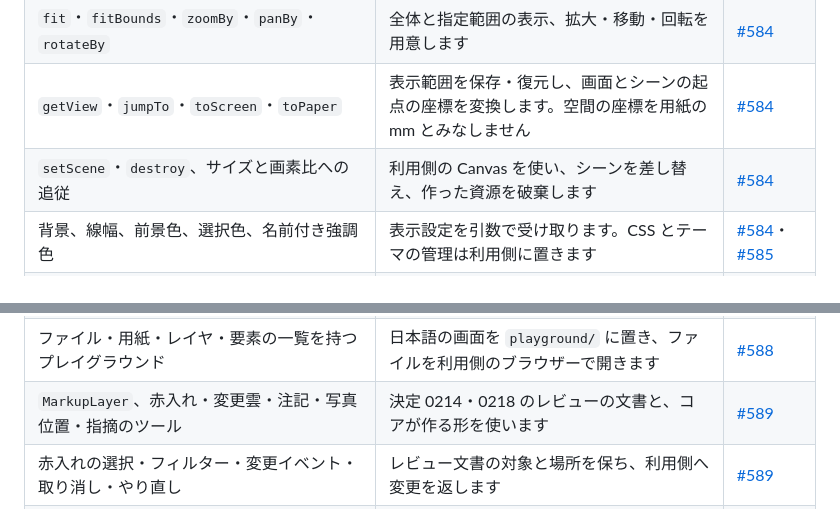
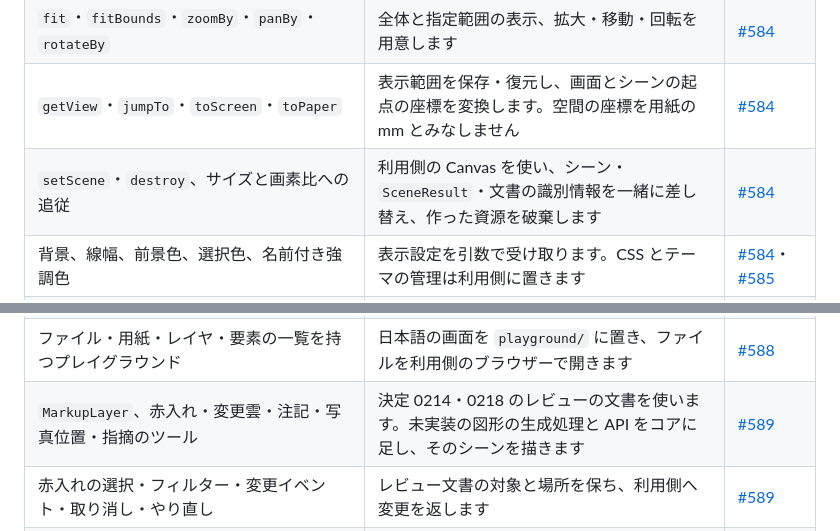
Before and after one commit to zumen-jp/zumen, a Markdown page: docs/view2d.md, 2 parts joined by grey strips. Rendered like a GitHub page.

```diff
--- a/docs/view2d.md
+++ b/docs/view2d.md
@@ -20,7 +20,7 @@
 | `renderScene`・`renderPrimitives`。線・面・文字・点の描画 | `readScene` で読んだ列を Canvas 2D へ描きます。字形はコアの輪郭を使います | [#584](https://github.com/zumen-jp/zumen/issues/584) |
 | `fit`・`fitBounds`・`zoomBy`・`panBy`・`rotateBy` | 全体と指定範囲の表示、拡大・移動・回転を用意します | [#584](https://github.com/zumen-jp/zumen/issues/584) |
 | `getView`・`jumpTo`・`toScreen`・`toPaper` | 表示範囲を保存・復元し、画面とシーンの起点の座標を変換します。空間の座標を用紙の mm とみなしません | [#584](https://github.com/zumen-jp/zumen/issues/584) |
-| `setScene`・`destroy`、サイズと画素比への追従 | 利用側の Canvas を使い、シーンを差し替え、作った資源を破棄します | [#584](https://github.com/zumen-jp/zumen/issues/584) |
+| `setScene`・`destroy`、サイズと画素比への追従 | 利用側の Canvas を使い、シーン・`SceneResult`・文書の識別情報を一緒に差し替え、作った資源を破棄します | [#584](https://github.com/zumen-jp/zumen/issues/584) |
 | 背景、線幅、前景色、選択色、名前付き強調色 | 表示設定を引数で受け取ります。CSS とテーマの管理は利用側に置きます | [#584](https://github.com/zumen-jp/zumen/issues/584)・[#585](https://github.com/zumen-jp/zumen/issues/585) |
 | `setLayersVisible`・`setHiddenLayers` | シーンの実効のレイヤ ID で表示を切り替えます | [#585](https://github.com/zumen-jp/zumen/issues/585) |
 | `select`・`setHovered`・`setHighlight` | L2 の ID と配置の道筋で、選択・hover・名前付き強調を管理します | [#585](https://github.com/zumen-jp/zumen/issues/585) |
@@ -34,7 +34,7 @@
 | `useDrawingViewer`・`useViewerState`・`useViewerEvent` | 表示部品と購読の作成・破棄を React のフックで管理します | [#588](https://github.com/zumen-jp/zumen/issues/588) |
 | `useDrawing` | 既存の wasm のラッパーを Worker で呼び、古い要求を中断し、診断とシーンを受け取ります | [#588](https://github.com/zumen-jp/zumen/issues/588) |
 | ファイル・用紙・レイヤ・要素の一覧を持つプレイグラウンド | 日本語の画面を `playground/` に置き、ファイルを利用側のブラウザーで開きます | [#588](https://github.com/zumen-jp/zumen/issues/588) |
-| `MarkupLayer`、赤入れ・変更雲・注記・写真位置・指摘のツール | 決定 0214・0218 のレビューの文書と、コアが作る形を使います | [#589](https://github.com/zumen-jp/zumen/issues/589) |
+| `MarkupLayer`、赤入れ・変更雲・注記・写真位置・指摘のツール | 決定 0214・0218 のレビューの文書を使います。未実装の図形の生成処理と API をコアに足し、そのシーンを描きます | [#589](https://github.com/zumen-jp/zumen/issues/589) |
 | 赤入れの選択・フィルター・変更イベント・取り消し・やり直し | レビュー文書の対象と場所を保ち、利用側へ変更を返します | [#589](https://github.com/zumen-jp/zumen/issues/589) |
 | `useMarkupLayer`・`useMarkupState`・`useMarkupEvent` と赤入れのプレイグラウンド | レビューの層と購読のフック、保存・再読込の画面を用意します | [#589](https://github.com/zumen-jp/zumen/issues/589) |
 
```
Also changed, not shown: docs/decisions/0267-view2d-on-scene-columns.md (+5 -3 lines).
